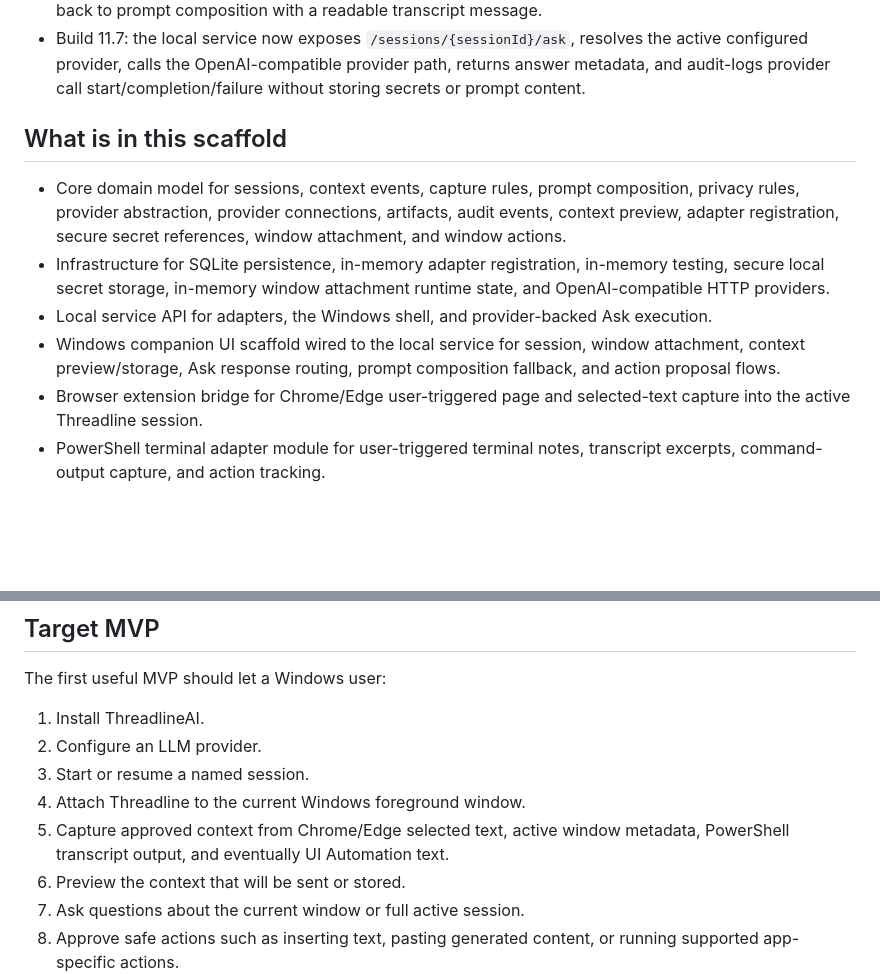
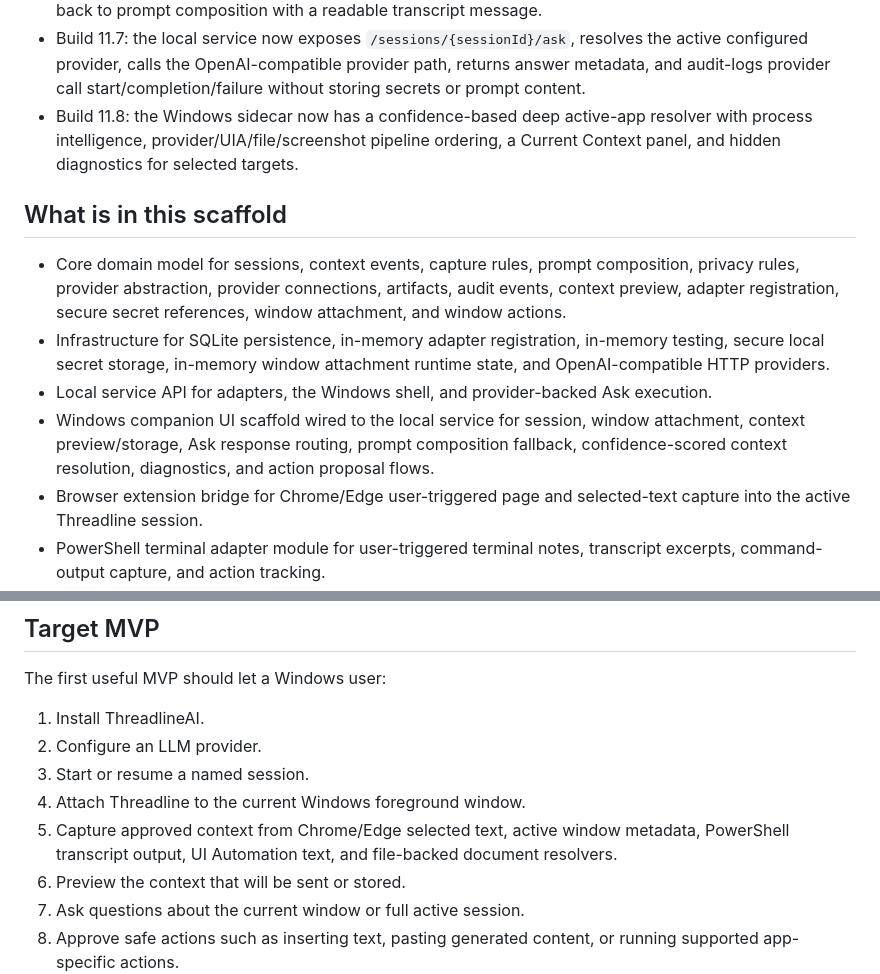
Before and after one commit to grumpystrongman/ThreadlineAI, a Markdown page: README.md, 2 parts joined by grey strips. Rendered like a GitHub page; blank space fills up the shorter version.

Commit message:
Document Build 11.8 status

```diff
--- a/README.md
+++ b/README.md
@@ -19,13 +19,14 @@ ThreadlineAI is in early alpha engineering.
 - Phase 9: PowerShell terminal adapter is in place for explicit terminal context capture, command-output capture, and command action tracking.
 - Build 11.5: Windows Ask routes to the provider-response contract and appends assistant answers into a stable chat transcript when the local service exposes `/sessions/{sessionId}/ask`; older service builds fall back to prompt composition with a readable transcript message.
 - Build 11.7: the local service now exposes `/sessions/{sessionId}/ask`, resolves the active configured provider, calls the OpenAI-compatible provider path, returns answer metadata, and audit-logs provider call start/completion/failure without storing secrets or prompt content.
+- Build 11.8: the Windows sidecar now has a confidence-based deep active-app resolver with process intelligence, provider/UIA/file/screenshot pipeline ordering, a Current Context panel, and hidden diagnostics for selected targets.
 
 ## What is in this scaffold
 
 - Core domain model for sessions, context events, capture rules, prompt composition, privacy rules, provider abstraction, provider connections, artifacts, audit events, context preview, adapter registration, secure secret references, window attachment, and window actions.
 - Infrastructure for SQLite persistence, in-memory adapter registration, in-memory testing, secure local secret storage, in-memory window attachment runtime state, and OpenAI-compatible HTTP providers.
 - Local service API for adapters, the Windows shell, and provider-backed Ask execution.
-- Windows companion UI scaffold wired to the local service for session, window attachment, context preview/storage, Ask response routing, prompt composition fallback, and action proposal flows.
+- Windows companion UI scaffold wired to the local service for session, window attachment, context preview/storage, Ask response routing, prompt composition fallback, confidence-scored context resolution, diagnostics, and action proposal flows.
 - Browser extension bridge for Chrome/Edge user-triggered page and selected-text capture into the active Threadline session.
 - PowerShell terminal adapter module for user-triggered terminal notes, transcript excerpts, command-output capture, and action tracking.
 - Privacy/security design notes and implementation roadmap.
@@ -38,7 +39,7 @@ The first useful MVP should let a Windows user:
 2. Configure an LLM provider.
 3. Start or resume a named session.
 4. Attach Threadline to the current Windows foreground window.
-5. Capture approved context from Chrome/Edge selected text, active window metadata, PowerShell transcript output, and eventually UI Automation text.
+5. Capture approved context from Chrome/Edge selected text, active window metadata, PowerShell transcript output, UI Automation text, and file-backed document resolvers.
 6. Preview the context that will be sent or stored.
 7. Ask questions about the current window or full active session.
 8. Approve safe actions such as inserting text, pasting generated content, or running supported app-specific actions.
```
